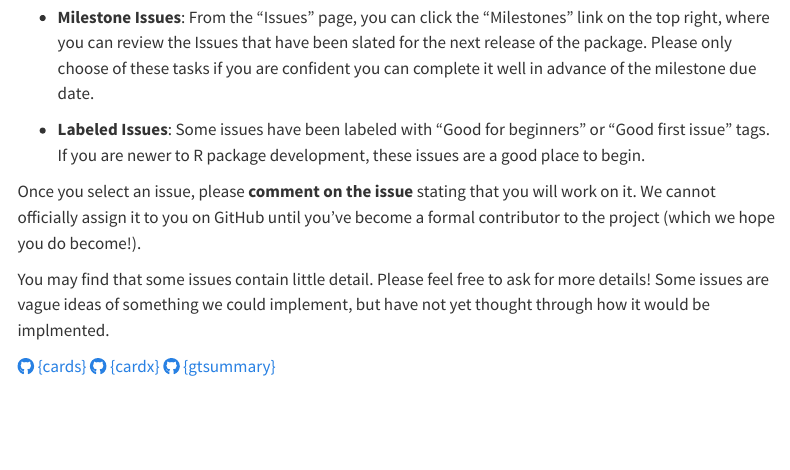
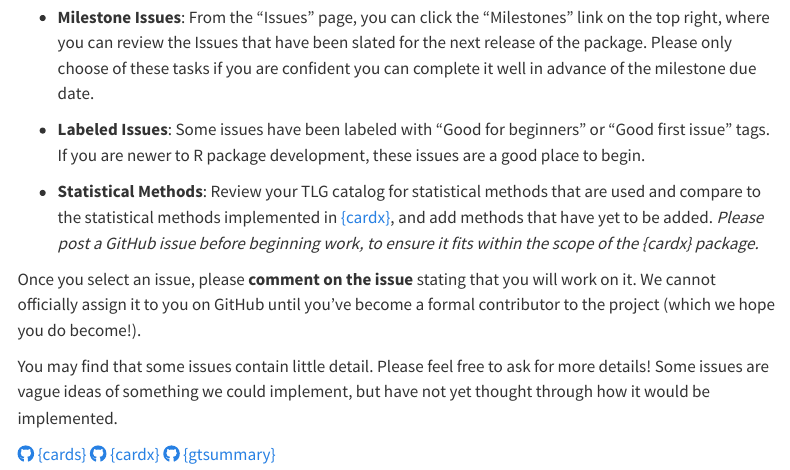
Before and after one commit to ddsjoberg/ARD-onboarding, a Quarto document (99-whats-next.qmd): the page in a window 1100 px wide, from 190 px down. Rendered offline with R 4.5, knitr and Pandoc in place of Quarto, with nearby package versions; menus at the side of the page are left out.

Commit message:
progress

```diff
--- a/99-whats-next.qmd
+++ b/99-whats-next.qmd
@@ -15,12 +15,14 @@ The GitHub site for each of the packages include tasks that need to be completed
 - **Labeled Issues**: Some issues have been labeled with "Good for beginners" or "Good first issue" tags.
 If you are newer to R package development, these issues are a good place to begin.
 
+- **Statistical Methods**: Review your TLG catalog for statistical methods that are used and compare to the statistical methods implemented in [{cardx}](https://insightsengineering.github.io/cardx/latest-tag/reference/index.html), and add methods that have yet to be added. *Please post a GitHub issue before beginning work, to ensure it fits within the scope of the {cardx} package.*
+
 Once you select an issue, please **comment on the issue** stating that you will work on it.
 We cannot officially assign it to you on GitHub until you've become a formal contributor to the project (which we hope you do become!).
 
 You may find that some issues contain little detail.
 Please feel free to ask for more details!
-Some issues are vague ideas of something we could implement, but have not yet thought through how it would be implmented.
+Some issues are vague ideas of something we could implement, but have not yet thought through how it would be implemented.
 
 [`r fontawesome::fa("github")` {cards}](https://github.com/insightsengineering/cards)
 [`r fontawesome::fa("github")` {cardx}](https://github.com/insightsengineering/cardx)
```
